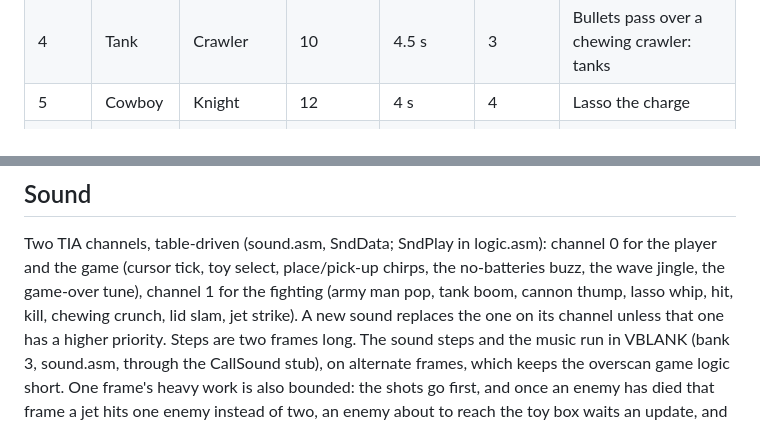
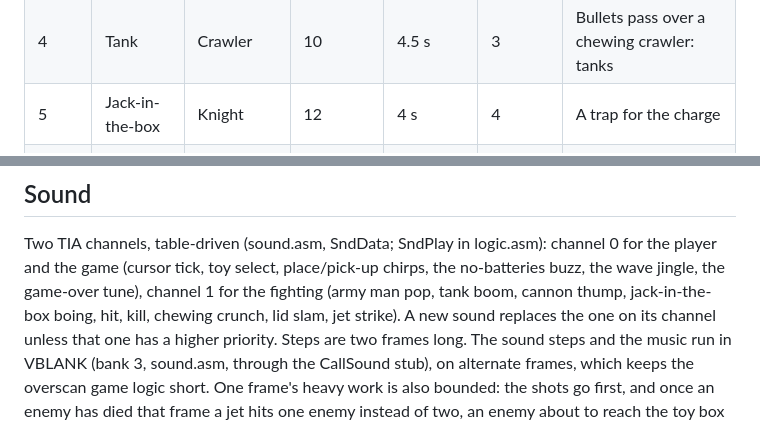
Before and after one commit to Plicerin/toywars, a Markdown page: DESIGN.md, 2 parts joined by grey strips. GitHub-like rendering.

```diff
--- a/DESIGN.md
+++ b/DESIGN.md
@@ -151,7 +155,7 @@ pack can briefly take the count to five.
 | 2 | Teddy | — | 7 | 5 s | 3 | Blocking |
 | 3 | — | Mouse | 9 | 5 s | 3 | First pack |
 | 4 | Tank | Crawler | 10 | 4.5 s | 3 | Bullets pass over a chewing crawler: tanks |
-| 5 | Cowboy | Knight | 12 | 4 s | 4 | Lasso the charge |
+| 5 | Jack-in-the-box | Knight | 12 | 4 s | 4 | A trap for the charge |
 | 6 | — | T-Rex | boss + 6 | 4 s | 4 | Boss, then a breather |
 | 7 | Cannon | Helicopter | 12 | 4 s | 4 | Cannon answers flyers |
 | 8 | — | Balloon Clown | 14 | 3.5 s | 4 | |
@@ -170,7 +174,7 @@ points per enemy (5 to 50), no bonuses.
 Two TIA channels, table-driven (sound.asm, SndData; SndPlay in logic.asm): channel 0 for the
 player and the game (cursor tick, toy select, place/pick-up chirps, the
 no-batteries buzz, the wave jingle, the game-over tune), channel 1 for the
-fighting (army man pop, tank boom, cannon thump, lasso whip, hit, kill,
+fighting (army man pop, tank boom, cannon thump, jack-in-the-box boing, hit, kill,
 chewing crunch, lid slam, jet strike). A new sound replaces the one on its
 channel unless that one has a higher priority. Steps are two frames long.
 The sound steps and the music run in VBLANK (bank 3, sound.asm, through the
```
Also changed, not shown: other parts of DESIGN.md (+7 -3 lines), README.md (+2 -1 lines), img/screen.png, img/sprites/cowboy.png (deleted), img/sprites/jack.png (added), 14 other files.
